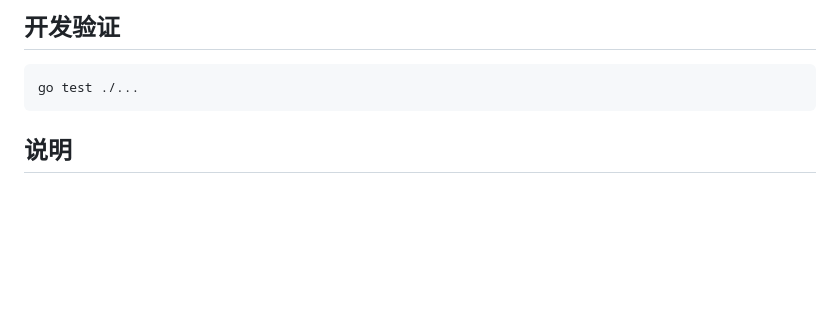
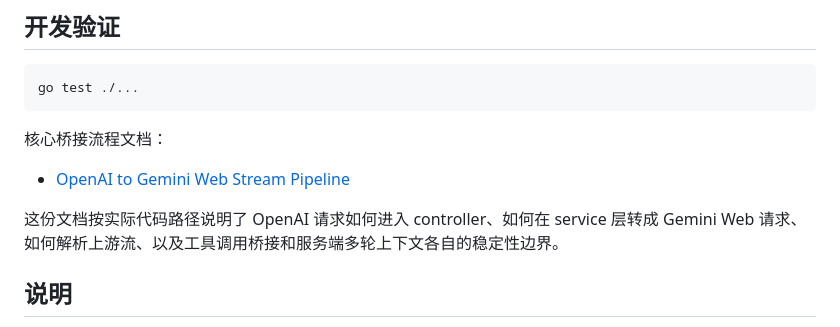
Before and after one commit to XD06/gemini-free-api, a Markdown page: README.md, the part around the change. Rendered like a GitHub page; blank space fills up the shorter version.

Commit message:
Document OpenAI to Gemini stream pipeline

````diff
--- a/README.md
+++ b/README.md
@@ -496,6 +496,12 @@ for chunk in stream:
 go test ./...
 ```
 
+核心桥接流程文档：
+
+- [OpenAI to Gemini Web Stream Pipeline](docs/openai-gemini-stream-pipeline.md)
+
+这份文档按实际代码路径说明了 OpenAI 请求如何进入 controller、如何在 service 层转成 Gemini Web 请求、如何解析上游流、以及工具调用桥接和服务端多轮上下文各自的稳定性边界。
+
 ## 说明
 
 本项目基于开源项目 [ntthanh2603/gemini-web-to-api: ✨Reverse-engineered API for Gemini web app. It can be used as a genuine API key from OpenAI, Gemini, and Claude.](https://github.com/ntthanh2603/gemini-web-to-api) 修改。由于 Gemini网页端结构也许会变化，任何涉及 `f.req`、`x-goog-ext-*`、`c/r/rc/context token` 的行为都应以抓包和回归测试为准。
````
Also changed, not shown: docs/openai-gemini-stream-pipeline.md (added, +275 -0 lines).
